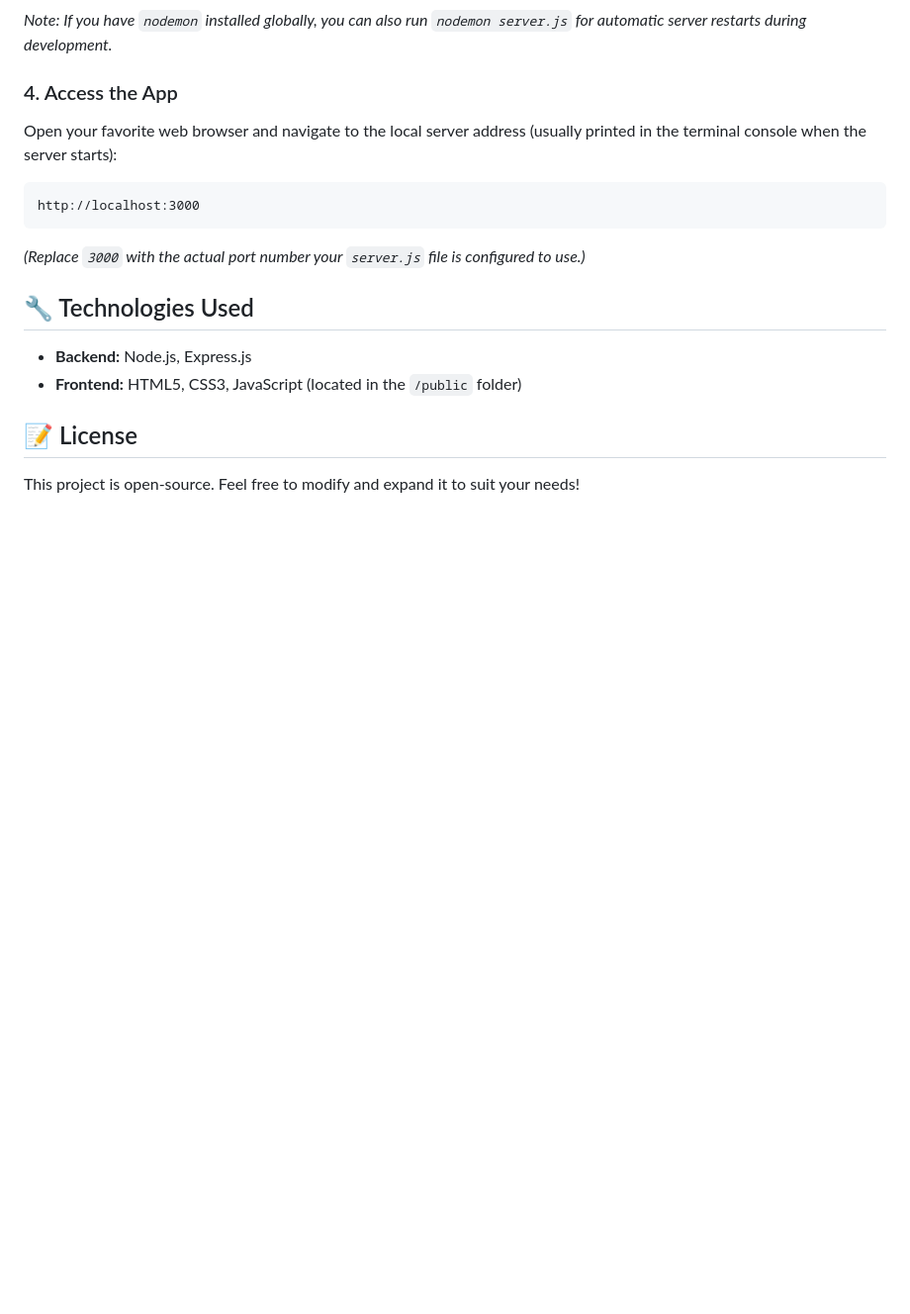
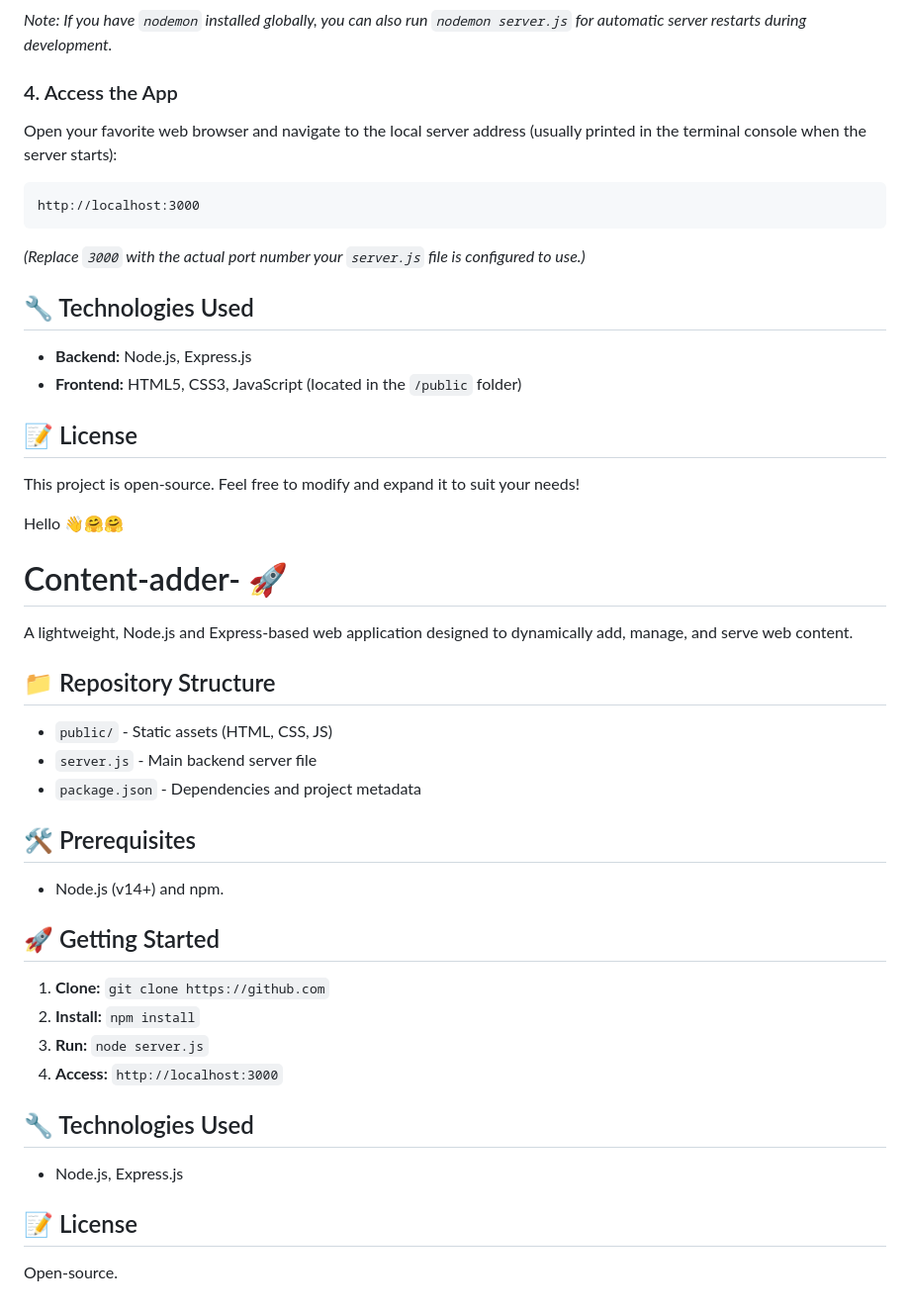
Before and after one commit to lalit999999/Content-adder-, a Markdown page: README.md, the part around the change. Shown at 99% size. Rendered like a GitHub page; blank space fills up the shorter version.

```diff
--- a/README.md
+++ b/README.md
@@ -118,3 +118,34 @@ http://localhost:3000
 ## 📝 License
 
 This project is open-source. Feel free to modify and expand it to suit your needs!
+
+Hello 👋🤗🤗
+
+# Content-adder- 🚀
+
+A lightweight, Node.js and Express-based web application designed to dynamically add, manage, and serve web content.
+
+## 📁 Repository Structure
+
+* `public/` - Static assets (HTML, CSS, JS)
+* `server.js` - Main backend server file
+* `package.json` - Dependencies and project metadata
+
+## 🛠 Prerequisites
+
+* Node.js (v14+) and npm.
+
+## 🚀 Getting Started
+
+1.  **Clone:** `git clone https://github.com`
+2.  **Install:** `npm install`
+3.  **Run:** `node server.js`
+4.  **Access:** `http://localhost:3000`
+
+## 🔧 Technologies Used
+
+* Node.js, Express.js
+
+## 📝 License
+
+Open-source.
```
